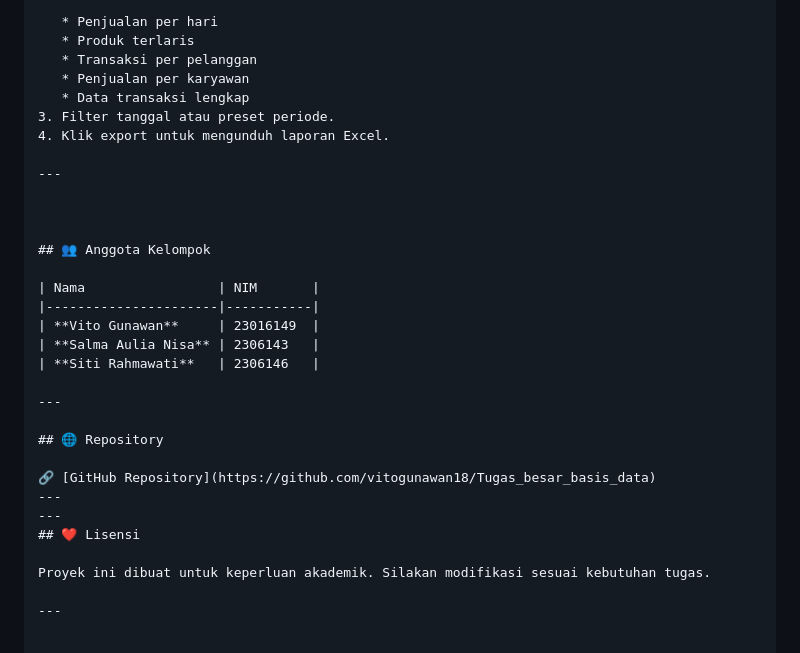
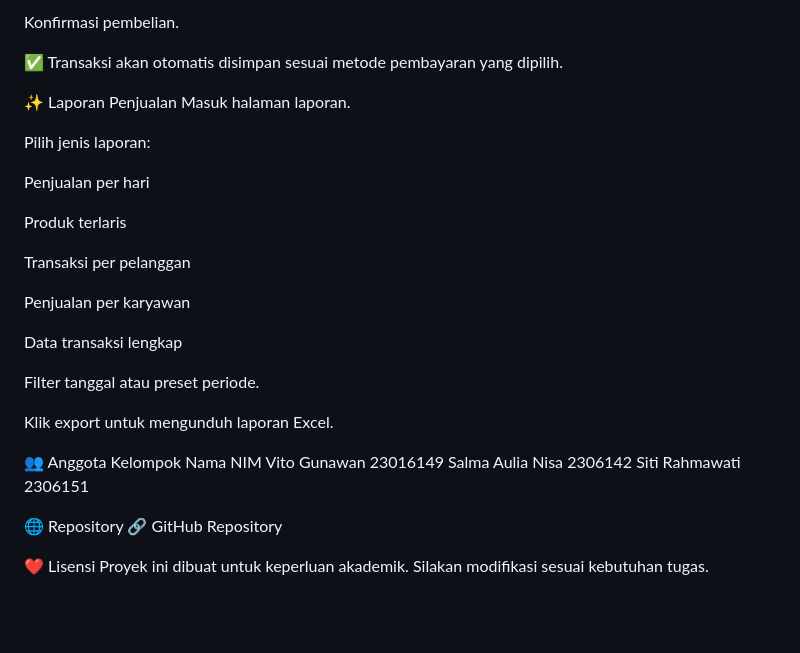
Before and after one commit to vitogunawan18/Tugas_besar_basis_data, a Markdown page: README.md, the part around the change printed below. GitHub-like rendering; blank space fills up the shorter version.

```diff
--- a/README.md
+++ b/README.md
@@ -136,33 +131,35 @@ logout.php                   # Logout user
 
-   * Penjualan per hari
-   * Produk terlaris
-   * Transaksi per pelanggan
-   * Penjualan per karyawan
-   * Data transaksi lengkap
-3. Filter tanggal atau preset periode.
-4. Klik export untuk mengunduh laporan Excel.
+Konfirmasi pembelian.
 
----
+✅ Transaksi akan otomatis disimpan sesuai metode pembayaran yang dipilih.
 
+✨ Laporan Penjualan
+Masuk halaman laporan.
 
+Pilih jenis laporan:
 
-## 👥 Anggota Kelompok
+Penjualan per hari
 
-| Nama                 | NIM       |
-|----------------------|-----------|
-| **Vito Gunawan**     | 23016149  |
-| **Salma Aulia Nisa** | 2306143   |
-| **Siti Rahmawati**   | 2306146   |
+Produk terlaris
 
----
+Transaksi per pelanggan
 
-## 🌐 Repository
+Penjualan per karyawan
 
-🔗 [GitHub Repository](https://github.com/vitogunawan18/Tugas_besar_basis_data)
----
----
-## ❤️ Lisensi
+Data transaksi lengkap
 
+Filter tanggal atau preset periode.
+
+Klik export untuk mengunduh laporan Excel.
+
+👥 Anggota Kelompok
+Nama	NIM
+Vito Gunawan	23016149
+Salma Aulia Nisa	2306142
+Siti Rahmawati	2306151
+
+🌐 Repository
+🔗 GitHub Repository
+
+❤️ Lisensi
 Proyek ini dibuat untuk keperluan akademik. Silakan modifikasi sesuai kebutuhan tugas.
-
----
```
Also changed, not shown: other parts of README.md (+57 -62 lines).
